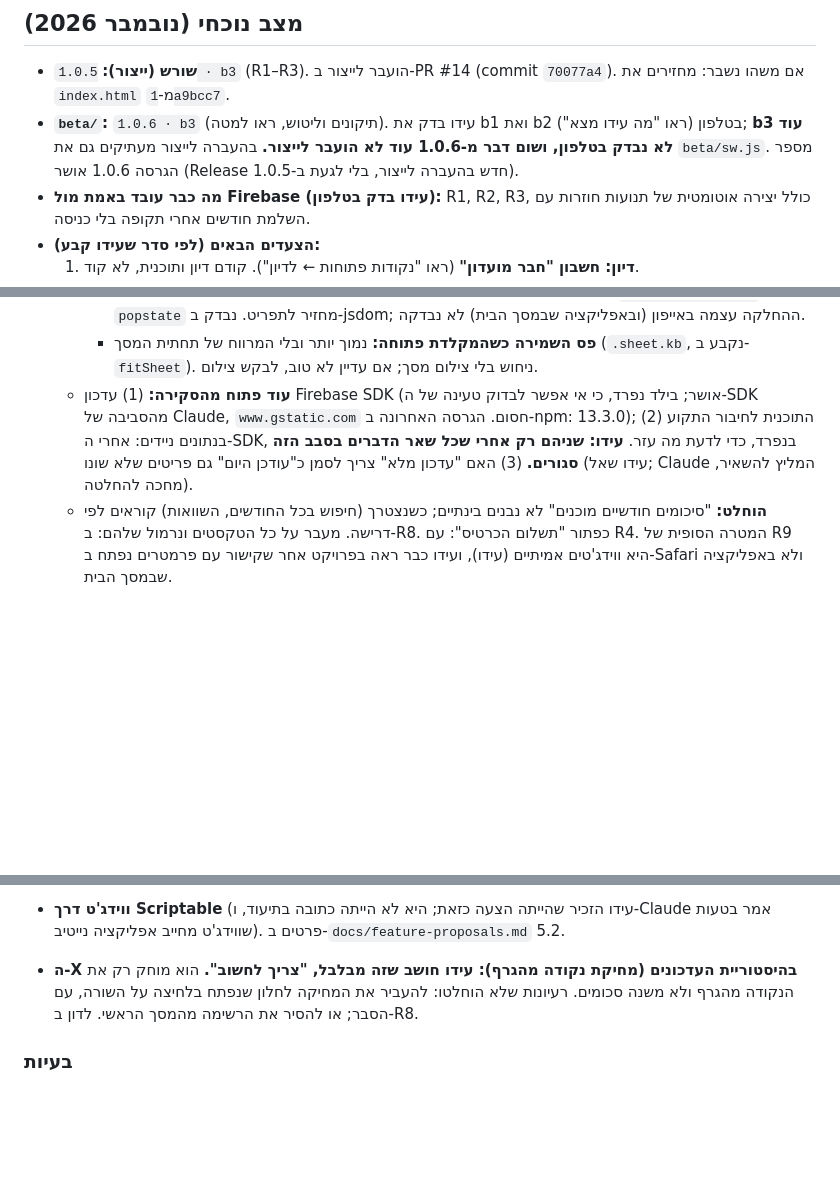
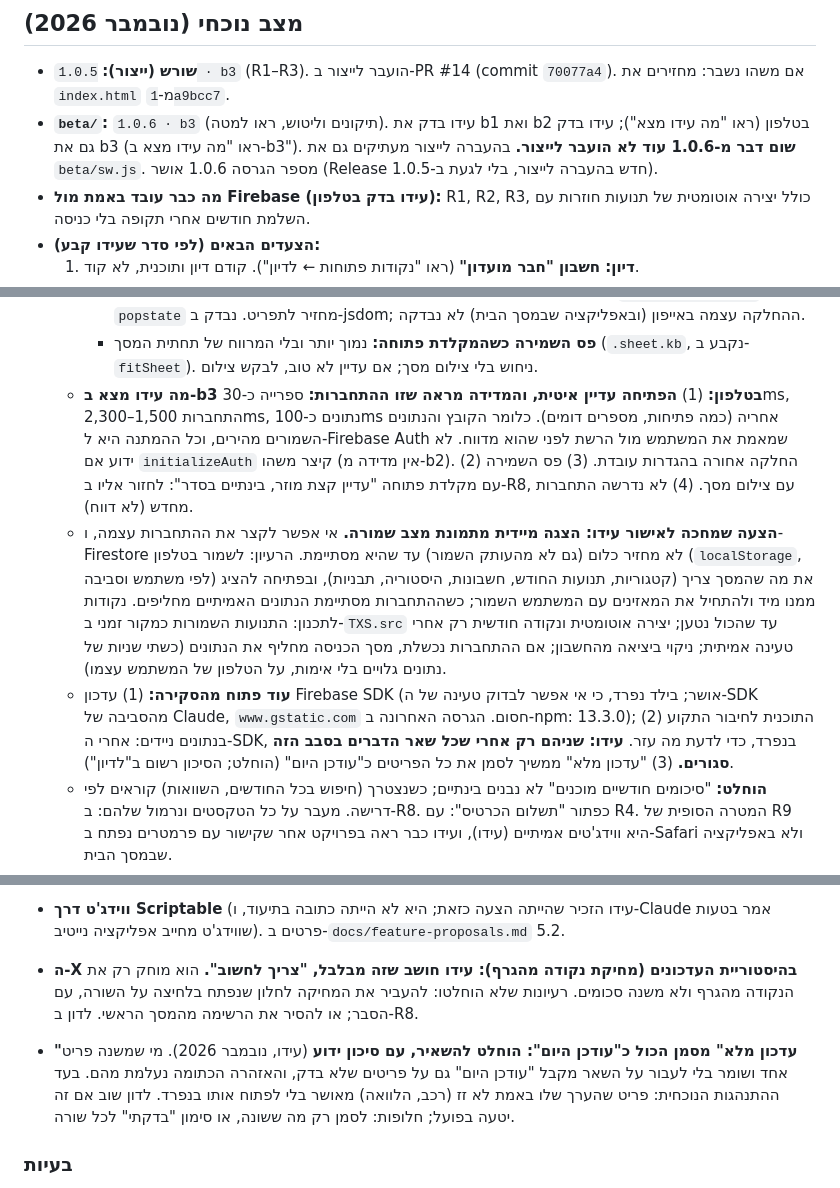
Before and after one commit to idoT10/FinanceTrack, a Markdown page: CLAUDE.md, 3 parts joined by grey strips. Rendered like a GitHub page; blank space fills up the shorter version.

Commit message:
תיעוד: מדידות הפתיחה ב-b3, החלטה על "עדכון מלא", הצעה להצגה מיידית
Co-Authored-By: Claude Fable 5.2 <noreply@anthropic.com>
Claude-Session: https://claude.ai/code/session_01APauHj44m271gxjiLBPfsZ

```diff
--- a/CLAUDE.md
+++ b/CLAUDE.md
@@ -161,7 +161,7 @@
 ## מצב נוכחי (נובמבר 2026)
 
 - **שורש (ייצור):** `1.0.5 · b3` (R1–R3). הועבר לייצור ב-PR #14 (commit `70077a4`). אם משהו נשבר: מחזירים את `index.html` מ-`1a9bcc7`.
-- **`beta/`:** `1.0.6 · b3` (תיקונים וליטוש, ראו למטה). עידו בדק את b1 ואת b2 בטלפון (ראו "מה עידו מצא"); **b3 עוד לא נבדק בטלפון, ושום דבר מ-1.0.6 עוד לא הועבר לייצור.** בהעברה לייצור מעתיקים גם את `beta/sw.js`. מספר הגרסה 1.0.6 אושר (Release חדש בהעברה לייצור, בלי לגעת ב-1.0.5).
+- **`beta/`:** `1.0.6 · b3` (תיקונים וליטוש, ראו למטה). עידו בדק את b1 ואת b2 בטלפון (ראו "מה עידו מצא"); עידו בדק גם את b3 (ראו "מה עידו מצא ב-b3"). **שום דבר מ-1.0.6 עוד לא הועבר לייצור.** בהעברה לייצור מעתיקים גם את `beta/sw.js`. מספר הגרסה 1.0.6 אושר (Release חדש בהעברה לייצור, בלי לגעת ב-1.0.5).
 - **מה כבר עובד באמת מול Firebase (עידו בדק בטלפון):** R1, R2, R3, כולל יצירה אוטומטית של תנועות חוזרות עם השלמת חודשים אחרי תקופה בלי כניסה.
 - **הצעדים הבאים (לפי סדר שעידו קבע):**
   1. **דיון: חשבון "חבר מועדון"** (ראו "נקודות פתוחות ← לדיון"). קודם דיון ותוכנית, לא קוד.
@@ -190,7 +190,9 @@
     - **סינון לפי חשבון במסך התנועות** (הצעה של עידו, במקום כפתור בחלון החשבון): שבב "חשבון ▾" בתחילת שורת הקטגוריות פותח רשימת חשבונות; כשנבחר, השבב מציג את שם החשבון ו-✕, מעל הרשימה מופיעה היתרה, והפילוח מוסתר (`S.txAcct`). בתוך החודש המוצג, בלי קריאות נוספות. כולל העברות מהחשבון ואליו.
     - **החלקה אחורה בהגדרות:** כניסה לדף מוסיפה רשומה להיסטוריה של הדפדפן (`history.pushState`), ו-`popstate` מחזיר לתפריט. נבדק ב-jsdom; ההחלקה עצמה באייפון (ובאפליקציה שבמסך הבית) לא נבדקה.
     - **פס השמירה כשהמקלדת פתוחה:** נמוך יותר ובלי המרווח של תחתית המסך (`.sheet.kb`, נקבע ב-`fitSheet`). ניחוש בלי צילום מסך; אם עדיין לא טוב, לבקש צילום.
-  - **עוד פתוח מהסקירה:** (1) עדכון Firebase SDK (אושר; בילד נפרד, כי אי אפשר לבדוק טעינה של ה-SDK מהסביבה של Claude, `www.gstatic.com` חסום. הגרסה האחרונה ב-npm: 13.3.0); (2) התוכנית לחיבור התקוע בנתונים ניידים: אחרי ה-SDK, בנפרד, כדי לדעת מה עזר. **עידו: שניהם רק אחרי שכל שאר הדברים בסבב הזה סגורים.** (3) האם "עדכון מלא" צריך לסמן כ"עודכן היום" גם פריטים שלא שונו (עידו שאל; Claude המליץ להשאיר, מחכה להחלטה).
+  - **מה עידו מצא ב-b3 בטלפון:** (1) **הפתיחה עדיין איטית, והמדידה מראה שזו ההתחברות:** ספרייה כ-30ms, התחברות 1,500–2,300ms, נתונים כ-100ms אחריה (כמה פתיחות, מספרים דומים). כלומר הקובץ והנתונים השמורים מהירים, וכל ההמתנה היא ל-Firebase Auth שמאמת את המשתמש מול הרשת לפני שהוא מדווח. לא ידוע אם `initializeAuth` קיצר משהו (אין מדידה מ-b2). (2) החלקה אחורה בהגדרות עובדת. (3) פס השמירה עם מקלדת פתוחה "עדיין קצת מוזר, בינתיים בסדר": לחזור אליו ב-R8, עם צילום מסך. (4) לא נדרשה התחברות מחדש (לא דווח).
+  - **הצעה שמחכה לאישור עידו: הצגה מיידית מתמונת מצב שמורה.** אי אפשר לקצר את ההתחברות עצמה, ו-Firestore לא מחזיר כלום (גם לא מהעותק השמור) עד שהיא מסתיימת. הרעיון: לשמור בטלפון (`localStorage`, לפי משתמש וסביבה) את מה שהמסך צריך (קטגוריות, תנועות החודש, חשבונות, היסטוריה, תבניות), ובפתיחה להציג ממנו מיד ולהתחיל את המאזינים עם המשתמש השמור; כשההתחברות מסתיימת הנתונים האמיתיים מחליפים. נקודות לתכנון: התנועות השמורות כמקור זמני ב-`TXS.src` עד שהכול נטען; יצירה אוטומטית ונקודה חודשית רק אחרי טעינה אמיתית; ניקוי ביציאה מהחשבון; אם ההתחברות נכשלת, מסך הכניסה מחליף את הנתונים (כשתי שניות של נתונים גלויים בלי אימות, על הטלפון של המשתמש עצמו).
+  - **עוד פתוח מהסקירה:** (1) עדכון Firebase SDK (אושר; בילד נפרד, כי אי אפשר לבדוק טעינה של ה-SDK מהסביבה של Claude, `www.gstatic.com` חסום. הגרסה האחרונה ב-npm: 13.3.0); (2) התוכנית לחיבור התקוע בנתונים ניידים: אחרי ה-SDK, בנפרד, כדי לדעת מה עזר. **עידו: שניהם רק אחרי שכל שאר הדברים בסבב הזה סגורים.** (3) "עדכון מלא" ממשיך לסמן את כל הפריטים כ"עודכן היום" (הוחלט; הסיכון רשום ב"לדיון").
   - **הוחלט:** "סיכומים חודשיים מוכנים" לא נבנים בינתיים; כשנצטרך (חיפוש בכל החודשים, השוואות) קוראים לפי דרישה. מעבר על כל הטקסטים ונרמול שלהם: ב-R8. כפתור "תשלום הכרטיס": עם R4. המטרה הסופית של R9 היא ווידג'טים אמיתיים (עידו), ועידו כבר ראה בפרויקט אחר שקישור עם פרמטרים נפתח ב-Safari ולא באפליקציה שבמסך הבית.
 - **R1, החלטות ומימוש:**
   - **ביטול פעולה:** מחיקות (תנועה, נכס/התחייבות, נקודה בגרף, קטגוריה) מתבצעות מיד בלי חלון אישור, עם "בטל" ל-5 שניות (`toast(msg,kind,undoFn)`, `UNDO_MS`). השחזור כותב את אותו מסמך עם אותו מזהה. מחיקת נכס מוסיפה נקודה לגרף, ו"בטל" מוחק אותה (`D.revertItem`). גם הוספה ועריכה של תנועה מקבלות "בטל". חלון אישור נשאר רק לפעולות כבדות (מחיקת הכול, ייבוא, כלי הבטא).
@@ -247,6 +249,8 @@
 
 - **ה-X בהיסטוריית העדכונים (מחיקת נקודה מהגרף): עידו חושב שזה מבלבל, "צריך לחשוב".** הוא מוחק רק את הנקודה מהגרף ולא משנה סכומים. רעיונות שלא הוחלטו: להעביר את המחיקה לחלון שנפתח בלחיצה על השורה, עם הסבר; או להסיר את הרשימה מהמסך הראשי. לדון ב-R8.
 
+- **"עדכון מלא" מסמן הכול כ"עודכן היום": הוחלט להשאיר, עם סיכון ידוע** (עידו, נובמבר 2026). מי שמשנה פריט אחד ושומר בלי לעבור על השאר מקבל "עודכן היום" גם על פריטים שלא בדק, והאזהרה הכתומה נעלמת מהם. בעד ההתנהגות הנוכחית: פריט שהערך שלו באמת לא זז (רכב, הלוואה) מאושר בלי לפתוח אותו בנפרד. לדון שוב אם זה יטעה בפועל; חלופות: לסמן רק מה ששונה, או סימון "בדקתי" לכל שורה.
+
 ### בעיות
 - **חיבור תקוע בנתונים ניידים (נובמבר 2026).** לפעמים, על נתונים ניידים, ייצוא מחכה 20 שניות ונכשל ב"אין חיבור" למרות שיש אינטרנט. בבטא הקוד היה "(error)" = ה-timeout שלנו (אין תשובה מהשרת, לא שגיאה של Firebase). כנראה גם הסיבה ש"מסנכרן…" נתקע פעם אחרי מצב טיסה (ולחיצה על השבב, `D.reconnect`, לא עזרה). השערה: החיבור הארוך של Firestore נתקע ברשת סלולרית. **תוכנית (עוד לא אושרה):** בגרסה הבאה, בבטא בלבד: (1) `experimentalForceLongPolling` רק כש-`ENV==='beta'`, לבדיקה של כמה ימים על נתונים ניידים; (2) כשאין תשובה אחרי 10 שניות: `D.reconnect()` וניסיון חוזר אחד לפני הודעת שגיאה; (3) `errTag` מציג "timeout" כשהשם הוא סתם `Error`. אם עוזר, מפעילים גם בייצור. לא ניתן לבדיקה אוטומטית.
 
```
